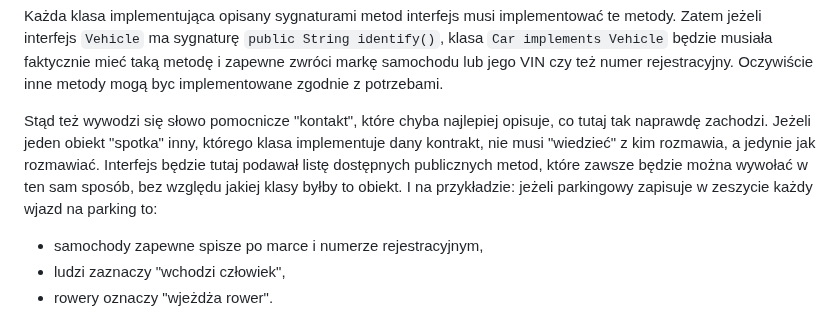
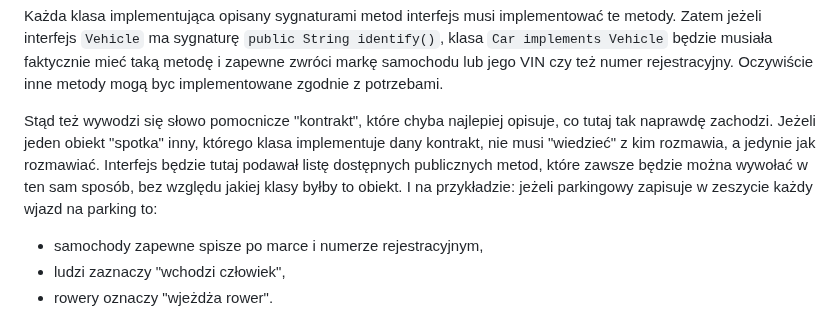
Before and after one commit to krzysztofrewak/cwup, a Markdown page: laboratories/ppo/lab06.md, the part around the change. Drawn GitHub-style.

Commit message:
- typo (#37)

```diff
--- a/laboratories/ppo/lab06.md
+++ b/laboratories/ppo/lab06.md
@@ -66,7 +66,7 @@ Warto zwrócić uwagę, że to sama sygnatura bez ciała metody, a więc jedynie
 
 Każda klasa implementująca opisany sygnaturami metod interfejs musi implementować te metody. Zatem jeżeli interfejs `Vehicle` ma sygnaturę `public String identify()`, klasa `Car implements Vehicle` będzie musiała faktycznie mieć taką metodę i zapewne zwróci markę samochodu lub jego VIN czy też numer rejestracyjny. Oczywiście inne metody mogą byc implementowane zgodnie z potrzebami.
 
-Stąd też wywodzi się słowo pomocnicze "kontakt", które chyba najlepiej opisuje, co tutaj tak naprawdę zachodzi. Jeżeli jeden obiekt "spotka" inny, którego klasa implementuje dany kontrakt, nie musi "wiedzieć" z kim rozmawia, a jedynie jak rozmawiać. Interfejs będzie tutaj podawał listę dostępnych publicznych metod, które zawsze będzie można wywołać w ten sam sposób, bez względu jakiej klasy byłby to obiekt. I na przykładzie: jeżeli parkingowy zapisuje w zeszycie każdy wjazd na parking to:
+Stąd też wywodzi się słowo pomocnicze "kontrakt", które chyba najlepiej opisuje, co tutaj tak naprawdę zachodzi. Jeżeli jeden obiekt "spotka" inny, którego klasa implementuje dany kontrakt, nie musi "wiedzieć" z kim rozmawia, a jedynie jak rozmawiać. Interfejs będzie tutaj podawał listę dostępnych publicznych metod, które zawsze będzie można wywołać w ten sam sposób, bez względu jakiej klasy byłby to obiekt. I na przykładzie: jeżeli parkingowy zapisuje w zeszycie każdy wjazd na parking to:
 * samochody zapewne spisze po marce i numerze rejestracyjnym,
 * ludzi zaznaczy "wchodzi człowiek",
 * rowery oznaczy "wjeżdża rower".
```
